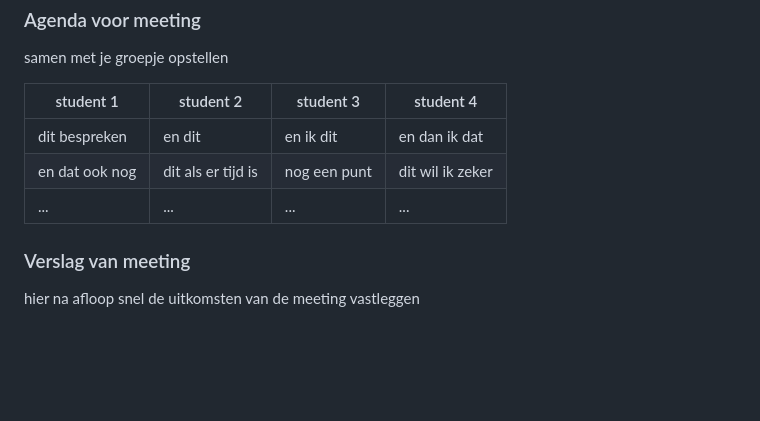
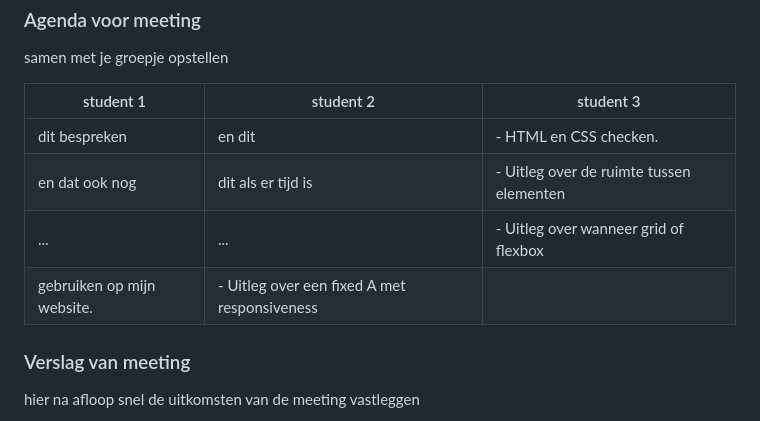
Before and after one commit to Naimah8/FvD, a Markdown page: README.md, the part around the change. Drawn GitHub-style; folded sections open; blank space fills up the shorter version.

```diff
--- a/README.md
+++ b/README.md
@@ -151,11 +151,12 @@ hfbbhjebhjbrbfhjbef
   ### Agenda voor meeting
   samen met je groepje opstellen
 
-  | student 1      | student 2          | student 3    | student 4        |
-  | ---            | ---                | ---          | ---              |
-  | dit bespreken  | en dit             | en ik dit    | en dan ik dat    |
-  | en dat ook nog | dit als er tijd is | nog een punt | dit wil ik zeker |
-  | ...            | ...                | ...          | ...              |
+  | student 1      | student 2          | student 3    |
+  | ---            | ---                | ---         |
+  | dit bespreken  | en dit             | - HTML en CSS checken.
+  | en dat ook nog | dit als er tijd is | - Uitleg over de ruimte tussen elementen
+  | ...            | ...                | - Uitleg over wanneer grid of flexbox
+  gebruiken op mijn website.            | - Uitleg over een fixed A met responsiveness
 
 
   ### Verslag van meeting
```
